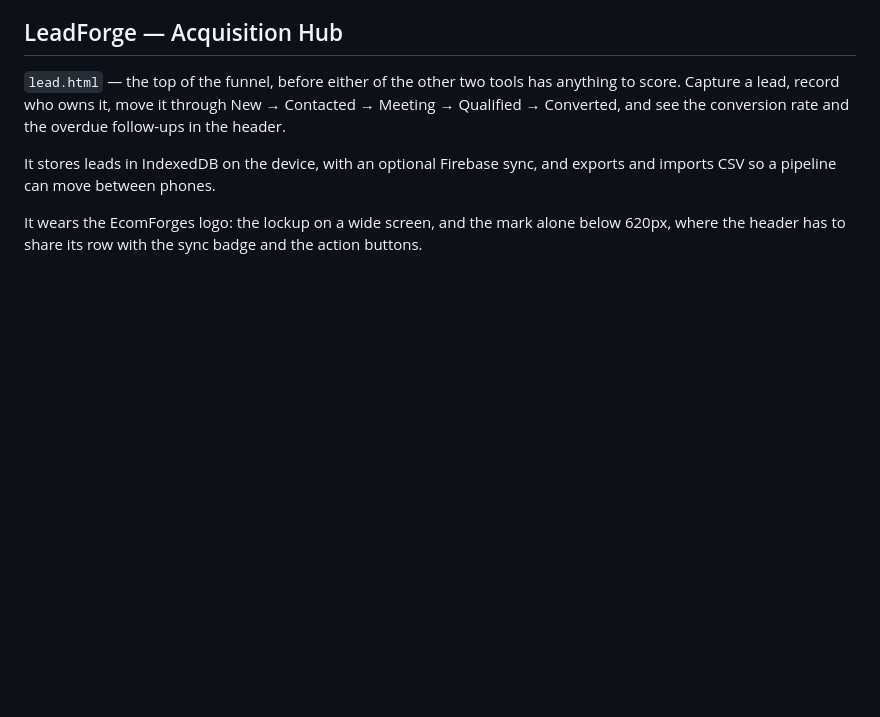
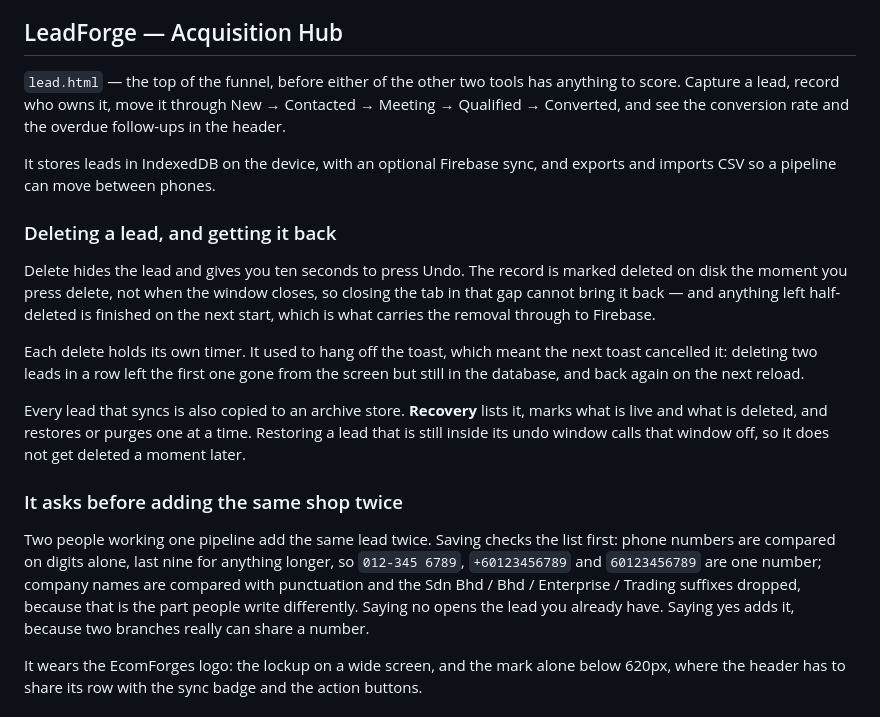
Before and after one commit to harisforges/ECOMFORGES, a Markdown page: README.md, the part around the change. Drawn GitHub-style; blank space fills up the shorter version.

Commit message:
README: cover the archive, the delete window and the duplicate check
The LeadForge section still described the tool before the archive and
recovery panel existed, and said nothing about what delete actually
does now.

Co-Authored-By: Claude Opus 5 <noreply@anthropic.com>
Claude-Session: https://claude.ai/code/session_018ZYWVoYGVFMEtFFmq2ty9y

```diff
--- a/README.md
+++ b/README.md
@@ -71,6 +71,30 @@ Qualified → Converted, and see the conversion rate and the overdue follow-ups
 
 It stores leads in IndexedDB on the device, with an optional Firebase sync, and exports and
 imports CSV so a pipeline can move between phones.
+
+### Deleting a lead, and getting it back
+
+Delete hides the lead and gives you ten seconds to press Undo. The record is marked deleted
+on disk the moment you press delete, not when the window closes, so closing the tab in that
+gap cannot bring it back — and anything left half-deleted is finished on the next start,
+which is what carries the removal through to Firebase.
+
+Each delete holds its own timer. It used to hang off the toast, which meant the next toast
+cancelled it: deleting two leads in a row left the first one gone from the screen but still
+in the database, and back again on the next reload.
+
+Every lead that syncs is also copied to an archive store. **Recovery** lists it, marks what
+is live and what is deleted, and restores or purges one at a time. Restoring a lead that is
+still inside its undo window calls that window off, so it does not get deleted a moment later.
+
+### It asks before adding the same shop twice
+
+Two people working one pipeline add the same lead twice. Saving checks the list first: phone
+numbers are compared on digits alone, last nine for anything longer, so `012-345 6789`,
+`+60123456789` and `60123456789` are one number; company names are compared with punctuation
+and the Sdn Bhd / Bhd / Enterprise / Trading suffixes dropped, because that is the part people
+write differently. Saying no opens the lead you already have. Saying yes adds it, because two
+branches really can share a number.
 
 It wears the EcomForges logo: the lockup on a wide screen, and the mark alone below 620px,
 where the header has to share its row with the sync badge and the action buttons.
```
